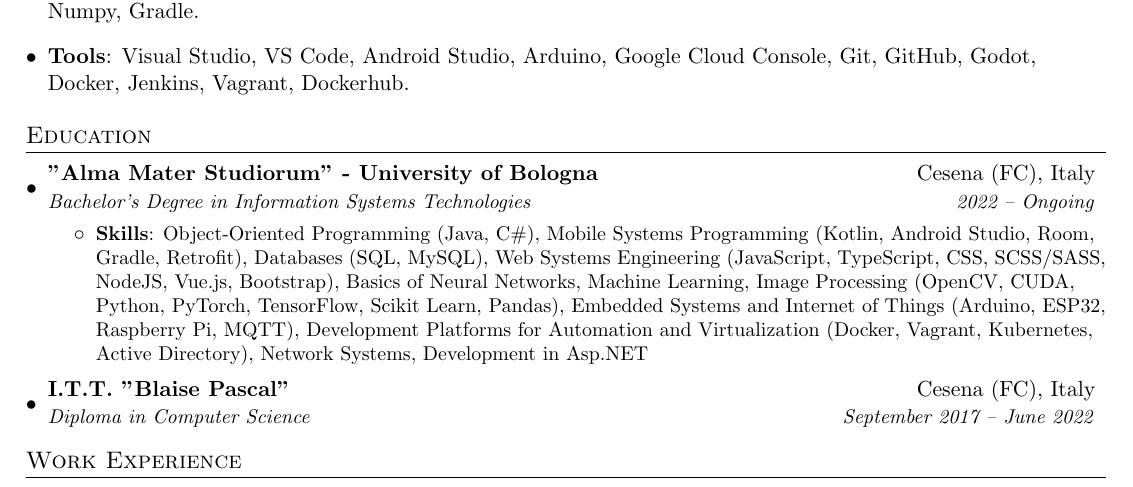
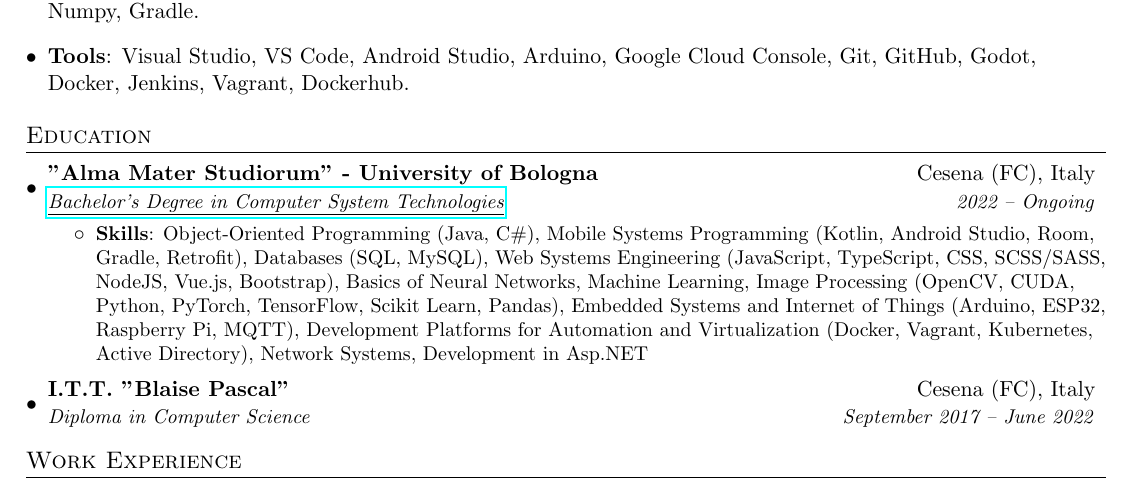
Before and after one commit to MatteoCalvanico/CV, a LaTeX CV (Matteo-Calvanico-CV-ENG.tex): part of page 1 of 2, cut so that both start at the same text. Compiled offline with pdfLaTeX.

Commit message:
Fixed degree name and add link

```diff
--- a/Matteo-Calvanico-CV-ENG.tex
+++ b/Matteo-Calvanico-CV-ENG.tex
@@ -105,7 +105,7 @@
   \resumeSubHeadingListStart
     \resumeSubheading
       {"Alma Mater Studiorum" - University of Bologna}{Cesena (FC), Italy}
-      {Bachelor's Degree in Information Systems Technologies}{2022 -- Ongoing}
+      {\href{https://corsi.unibo.it/1cycle/ComputerSystemTechnologies}{\underline{Bachelor's Degree in Computer System Technologies}}}{2022 -- Ongoing}
       \resumeItemListStart
           \resumeItem{Skills}{Object-Oriented Programming (Java, C\#), Mobile Systems Programming (Kotlin, Android Studio, Room, Gradle, Retrofit), Databases (SQL, MySQL), Web Systems Engineering (JavaScript, TypeScript, CSS, SCSS/SASS, NodeJS, Vue.js, Bootstrap), Basics of Neural Networks, Machine Learning, Image Processing (OpenCV, CUDA, Python, PyTorch, TensorFlow, Scikit Learn, Pandas),
           Embedded Systems and Internet of Things (Arduino, ESP32, Raspberry Pi, MQTT), Development Platforms for Automation and Virtualization (Docker, Vagrant, Kubernetes, Active Directory), Network Systems, Development in Asp.NET}
```
Also changed, not shown: Matteo-Calvanico-CV-ENG.pdf.
